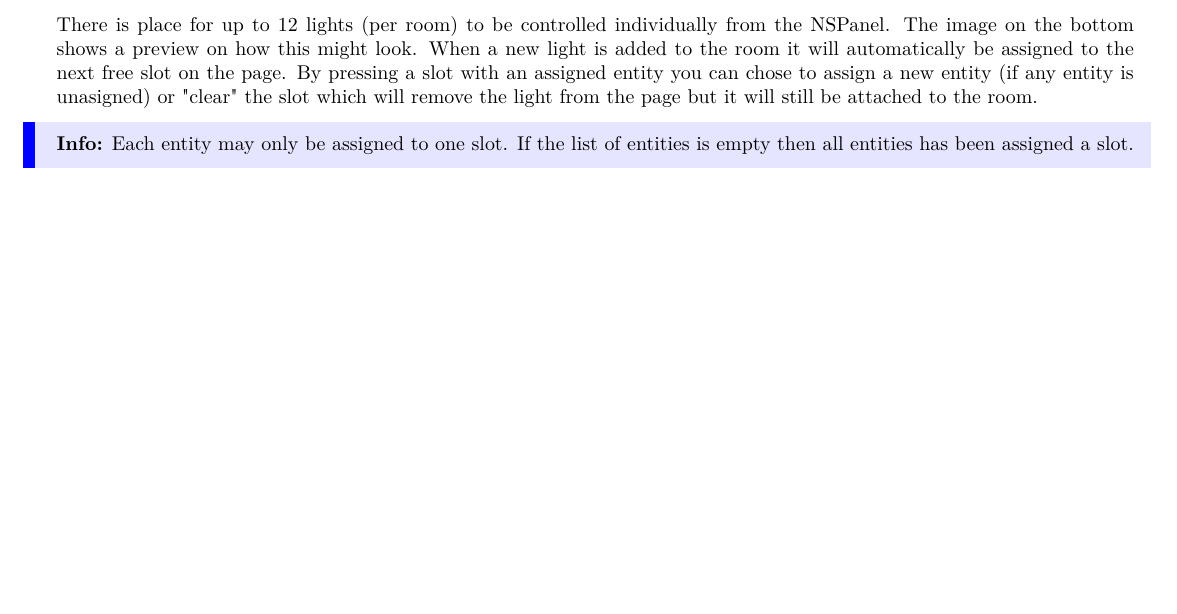
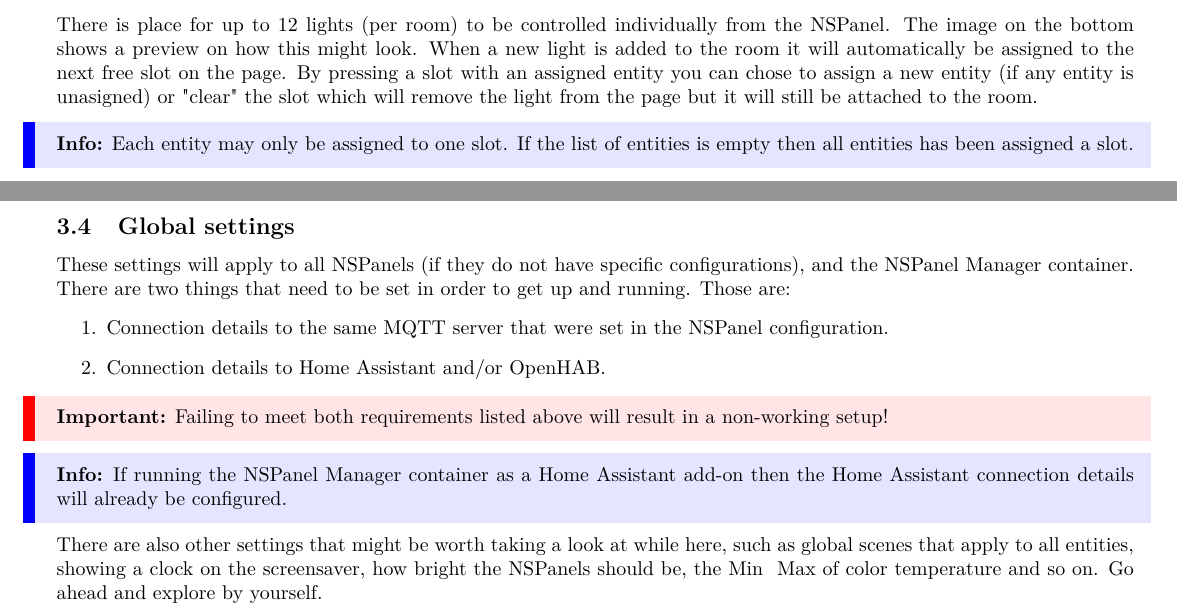
Before and after one commit to NSPManager/NSPanelManager-docs, a LaTeX document (tex/manual.tex): part of page 11 of 16 before the commit and two parts of pages 11 and 12 of 18 after it, the two joined at a grey line, cut so that both start at the same text, the shorter picture padded with empty space. Compiled offline with pdfLaTeX.

Commit message:
Added section on global settings to the manual

```diff
--- a/tex/manual.tex
+++ b/tex/manual.tex
@@ -270,3 +272,13 @@
     \subsubsection{Individual light control}
     There is place for up to 12 lights (per room) to be controlled individually from the NSPanel. The image on the bottom shows a preview on how this might look. When a new light is added to the room it will automatically be assigned to the next free slot on the page. By pressing a slot with an assigned entity you can chose to assign a new entity (if any entity is unasigned) or "clear" the slot which will remove the light from the page but it will still be attached to the room.
     \info{Each entity may only be assigned to one slot. If the list of entities is empty then all entities has been assigned a slot.}
+
+    \subsection{Global settings}
+    These settings will apply to all NSPanels (if they do not have specific configurations), and the NSPanel Manager container. There are two things that need to be set in order to get up and running. Those are:
+    \begin{enumerate}
+      \item Connection details to the same MQTT server that were set in the NSPanel configuration.
+      \item Connection details to Home Assistant and/or OpenHAB.
+    \end{enumerate}
+    \important{Failing to meet both requirements listed above will result in a non-working setup!}
+    \info{If running the NSPanel Manager container as a Home Assistant add-on then the Home Assistant connection details will already be configured.}
+    There are also other settings that might be worth taking a look at while here, such as global scenes that apply to all entities, showing a clock on the screensaver, how bright the NSPanels should be, the Min & Max of color temperature and so on. Go ahead and explore by yourself.
@@ -273,3 +289,4 @@
+    \end{figure}
 
     \clearpage
     \section{Panel functions}
```
Also changed, not shown: images/settings_page.png (added), tex/manual.pdf, tex/manual.tex (6 more changed lines), 7 other files.
